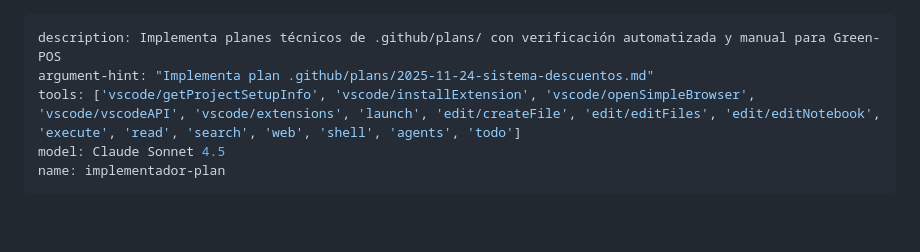
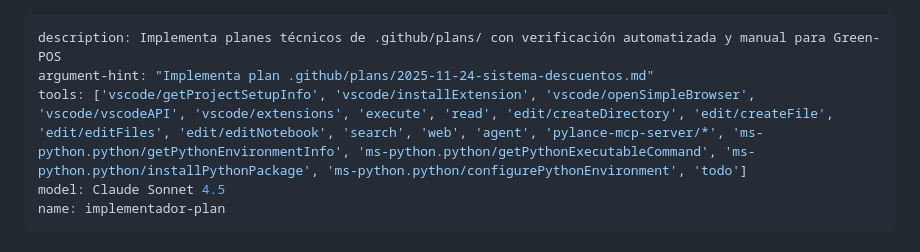
Before and after one commit to handresc1127/Green-POS, a Markdown page: .github/agents/implement_plan.md, the part around the change. Drawn GitHub-style; blank space fills up the shorter version.

Commit message:
refactor(agents): streamline tools list in agent markdown files

```diff
--- a/.github/agents/implement_plan.md
+++ b/.github/agents/implement_plan.md
@@ -1,7 +1,7 @@
 ---
 description: Implementa planes técnicos de .github/plans/ con verificación automatizada y manual para Green-POS
 argument-hint: "Implementa plan .github/plans/2025-11-24-sistema-descuentos.md"
-tools: ['vscode/getProjectSetupInfo', 'vscode/installExtension', 'vscode/openSimpleBrowser', 'vscode/vscodeAPI', 'vscode/extensions', 'launch', 'edit/createFile', 'edit/editFiles', 'edit/editNotebook', 'execute', 'read', 'search', 'web', 'shell', 'agents', 'todo']
+tools: ['vscode/getProjectSetupInfo', 'vscode/installExtension', 'vscode/openSimpleBrowser', 'vscode/vscodeAPI', 'vscode/extensions', 'execute', 'read', 'edit/createDirectory', 'edit/createFile', 'edit/editFiles', 'edit/editNotebook', 'search', 'web', 'agent', 'pylance-mcp-server/*', 'ms-python.python/getPythonEnvironmentInfo', 'ms-python.python/getPythonExecutableCommand', 'ms-python.python/installPythonPackage', 'ms-python.python/configurePythonEnvironment', 'todo']
 model: Claude Sonnet 4.5
 name: implementador-plan
 ---
```
Also changed, not shown: .github/agents/create_plan.agent.md (+1 -1 lines), .github/agents/research_codebase.agent.md (+1 -1 lines).
